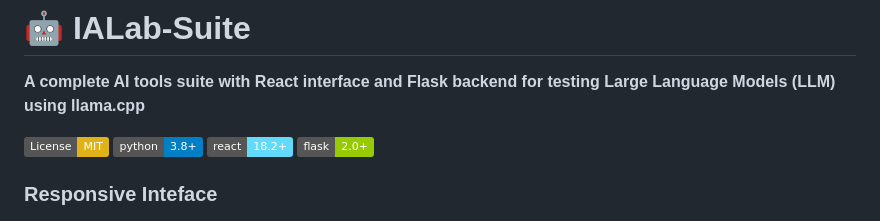
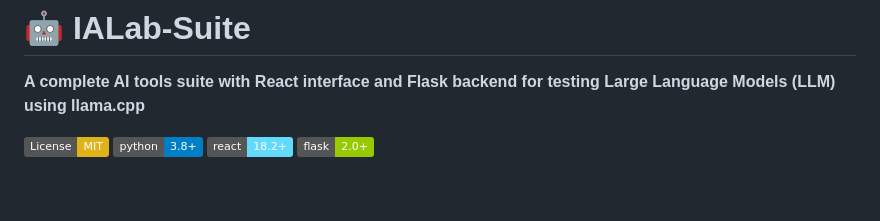
Before and after one commit to BorjaOteroFerreira/IALab-Suite, a Markdown page: README.md, the part around the change. Drawn GitHub-style; badges without logos; blank space fills up the shorter version.

```diff
--- a/README.md
+++ b/README.md
@@ -7,7 +7,7 @@
 [![React](https://img.shields.io/badge/react-18.2+-61DAFB.svg)](https://reactjs.org/)
 [![Flask](https://img.shields.io/badge/flask-2.0+-green.svg)](https://flask.palletsprojects.com/)
 
-### Responsive Inteface
+
 <p align="center">
   <img src ="media/chat_pic_pan.png" width="600" />
 </p>
```
